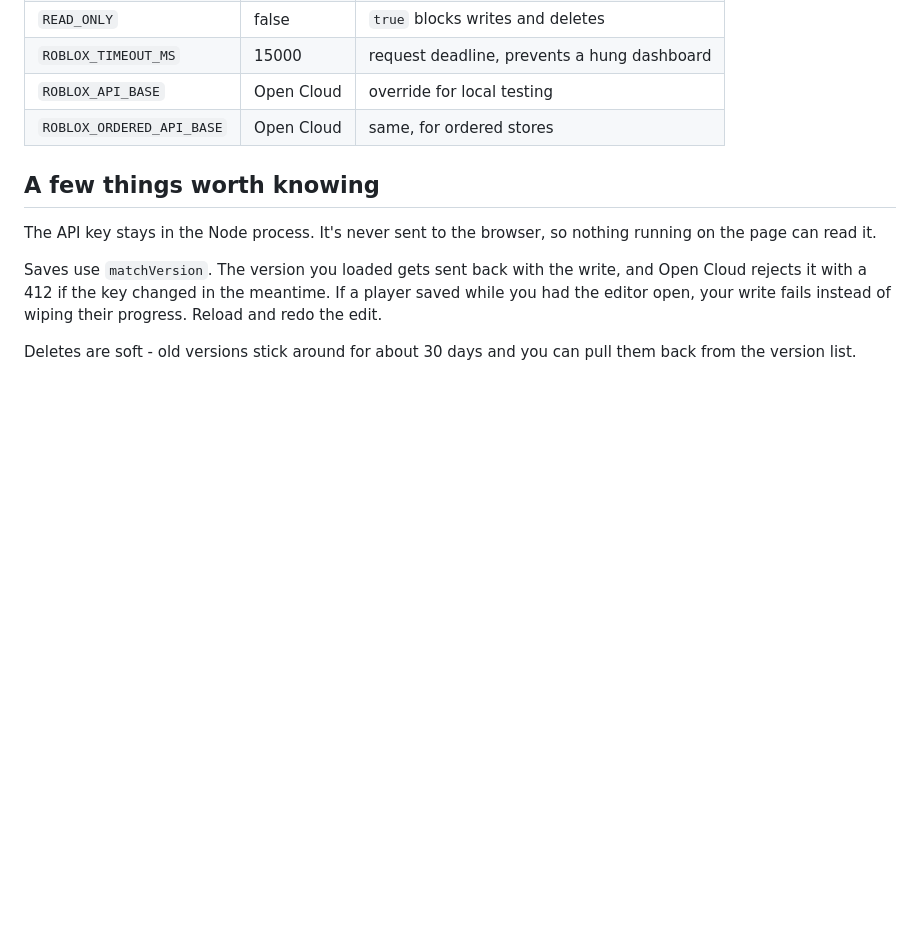
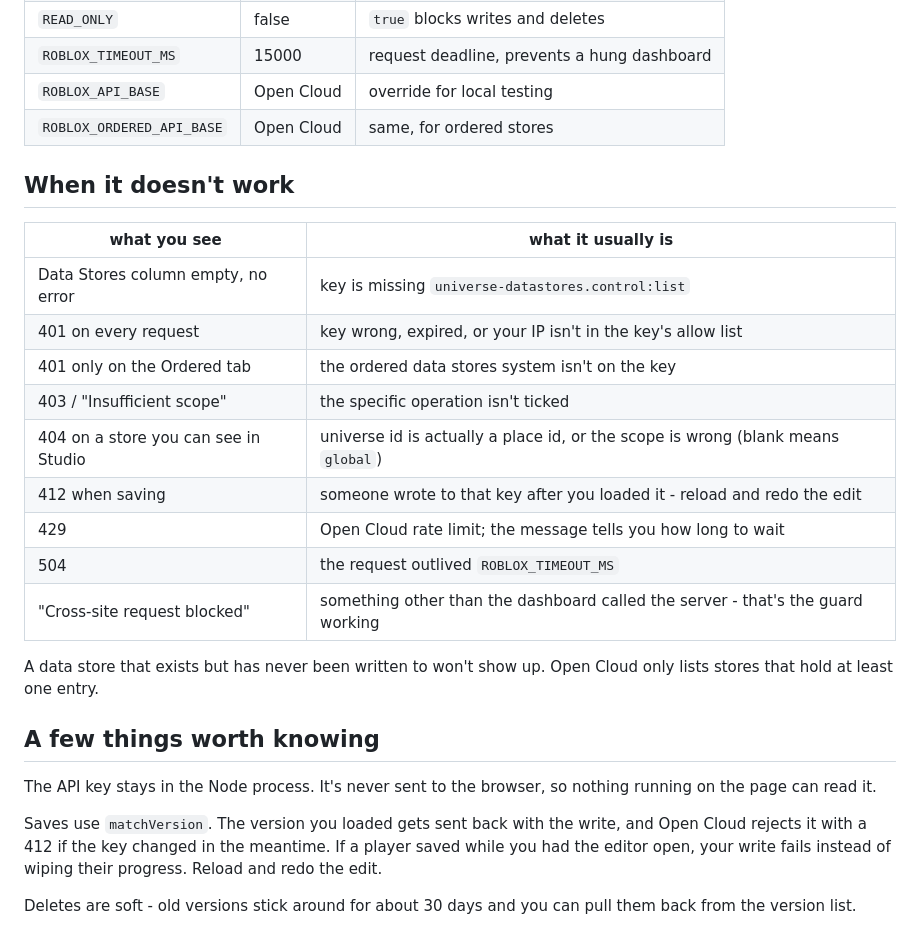
Before and after one commit to MeWrbx/StoreLens, a Markdown page: README.md, the part around one of its changes. Drawn GitHub-style; blank space fills up the shorter version.

```diff
--- a/README.md
+++ b/README.md
@@ -48,6 +92,23 @@ Studio gives you the same thing.
 | `ROBLOX_TIMEOUT_MS` | 15000 | request deadline, prevents a hung dashboard |
 | `ROBLOX_API_BASE` | Open Cloud | override for local testing |
 | `ROBLOX_ORDERED_API_BASE` | Open Cloud | same, for ordered stores |
+
+## When it doesn't work
+
+| what you see | what it usually is |
+|---|---|
+| Data Stores column empty, no error | key is missing `universe-datastores.control:list` |
+| 401 on every request | key wrong, expired, or your IP isn't in the key's allow list |
+| 401 only on the Ordered tab | the ordered data stores system isn't on the key |
+| 403 / "Insufficient scope" | the specific operation isn't ticked |
+| 404 on a store you can see in Studio | universe id is actually a place id, or the scope is wrong (blank means `global`) |
+| 412 when saving | someone wrote to that key after you loaded it - reload and redo the edit |
+| 429 | Open Cloud rate limit; the message tells you how long to wait |
+| 504 | the request outlived `ROBLOX_TIMEOUT_MS` |
+| "Cross-site request blocked" | something other than the dashboard called the server - that's the guard working |
+
+A data store that exists but has never been written to won't show up. Open Cloud
+only lists stores that hold at least one entry.
 
 ## A few things worth knowing
 
```
Also changed, not shown: other parts of README.md (+49 -5 lines).
